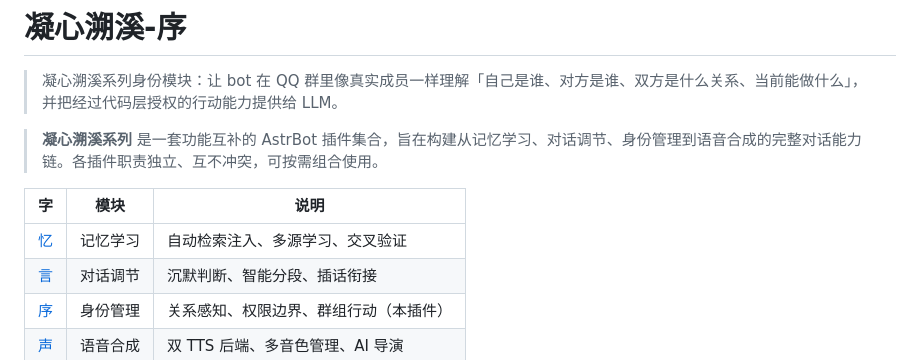
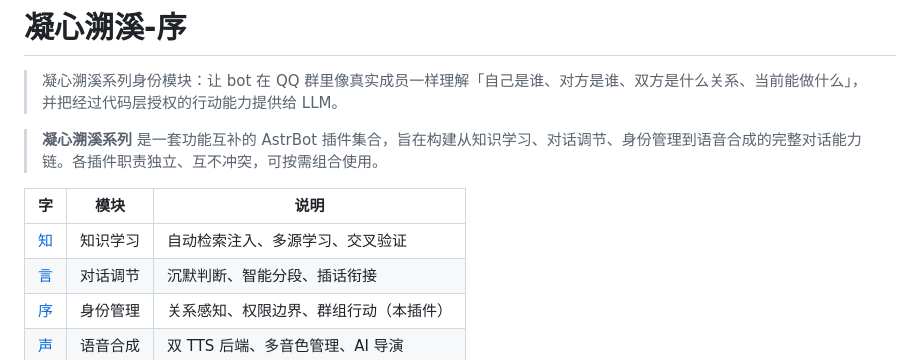
Before and after one commit to qsbb/astrbot_plugin_identity_guardian, a Markdown page: README.md, the part around the change. GitHub-like rendering.

Commit message:
同步凝心溯溪系列名称说明

```diff
--- a/README.md
+++ b/README.md
@@ -2,11 +2,11 @@
 
 > 凝心溯溪系列身份模块：让 bot 在 QQ 群里像真实成员一样理解「自己是谁、对方是谁、双方是什么关系、当前能做什么」，并把经过代码层授权的行动能力提供给 LLM。
 
-> **凝心溯溪系列** 是一套功能互补的 AstrBot 插件集合，旨在构建从记忆学习、对话调节、身份管理到语音合成的完整对话能力链。各插件职责独立、互不冲突，可按需组合使用。
+> **凝心溯溪系列** 是一套功能互补的 AstrBot 插件集合，旨在构建从知识学习、对话调节、身份管理到语音合成的完整对话能力链。各插件职责独立、互不冲突，可按需组合使用。
 
 | 字 | 模块 | 说明 |
 |----|------|------|
-| [忆](https://github.com/qsbb/astrbot_plugin_active_learner) | 记忆学习 | 自动检索注入、多源学习、交叉验证 |
+| [知](https://github.com/qsbb/astrbot_plugin_active_learner) | 知识学习 | 自动检索注入、多源学习、交叉验证 |
 | [言](https://github.com/qsbb/astrbot_plugin_conversation_flow) | 对话调节 | 沉默判断、智能分段、插话衔接 |
 | [序](https://github.com/qsbb/astrbot_plugin_identity_guardian) | 身份管理 | 关系感知、权限边界、群组行动（本插件） |
 | [声](https://github.com/qsbb/astrbot_plugin_voice_hub) | 语音合成 | 双 TTS 后端、多音色管理、AI 导演 |
```
